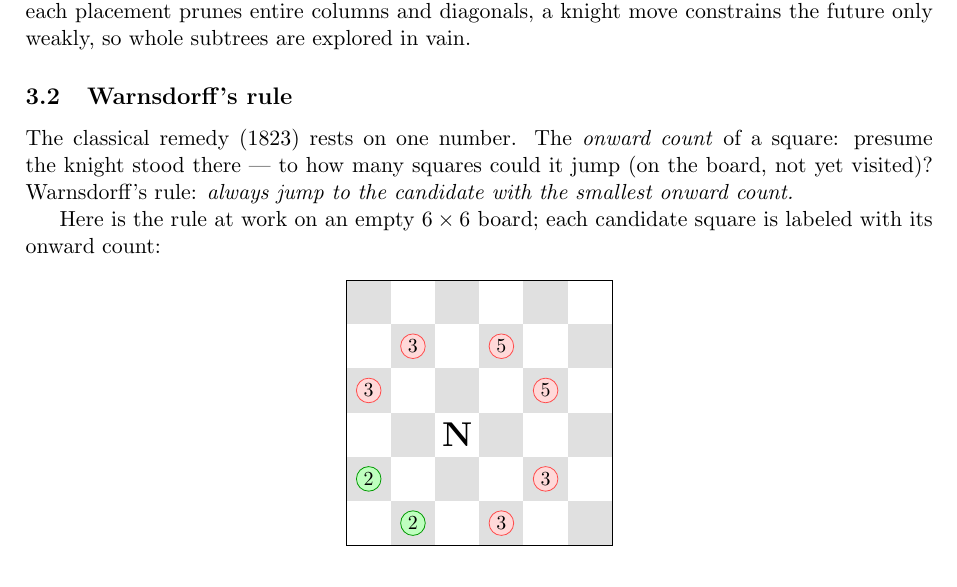
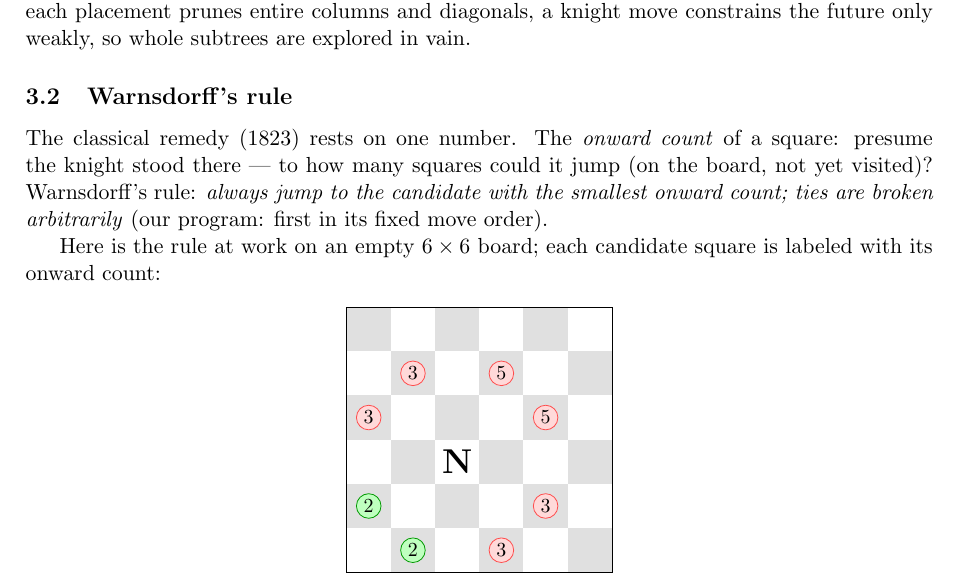
Before and after one commit to hwang-fu/ocamlpractice, a LaTeX document (knights_tour/docs/knights_tour.tex): part of page 2 of 3, cut so that both start at the same text. Compiled offline with pdfLaTeX.

Commit message:
docs(knights-tour): state tie-breaking in warnsdorff rule

```diff
--- a/knights_tour/docs/knights_tour.tex
+++ b/knights_tour/docs/knights_tour.tex
@@ -140,7 +140,8 @@ the future only weakly, so whole subtrees are explored in vain.
 The classical remedy (1823) rests on one number. The \emph{onward count}
 of a square: presume the knight stood there --- to how many squares could
 it jump (on the board, not yet visited)? Warnsdorff's rule: \emph{always
-jump to the candidate with the smallest onward count.}
+jump to the candidate with the smallest onward count; ties are broken
+arbitrarily} (our program: first in its fixed move order).
 
 Here is the rule at work on an empty $6 \times 6$ board; each candidate
 square is labeled with its onward count:
```
Also changed, not shown: knights_tour/docs/knights_tour.pdf.
